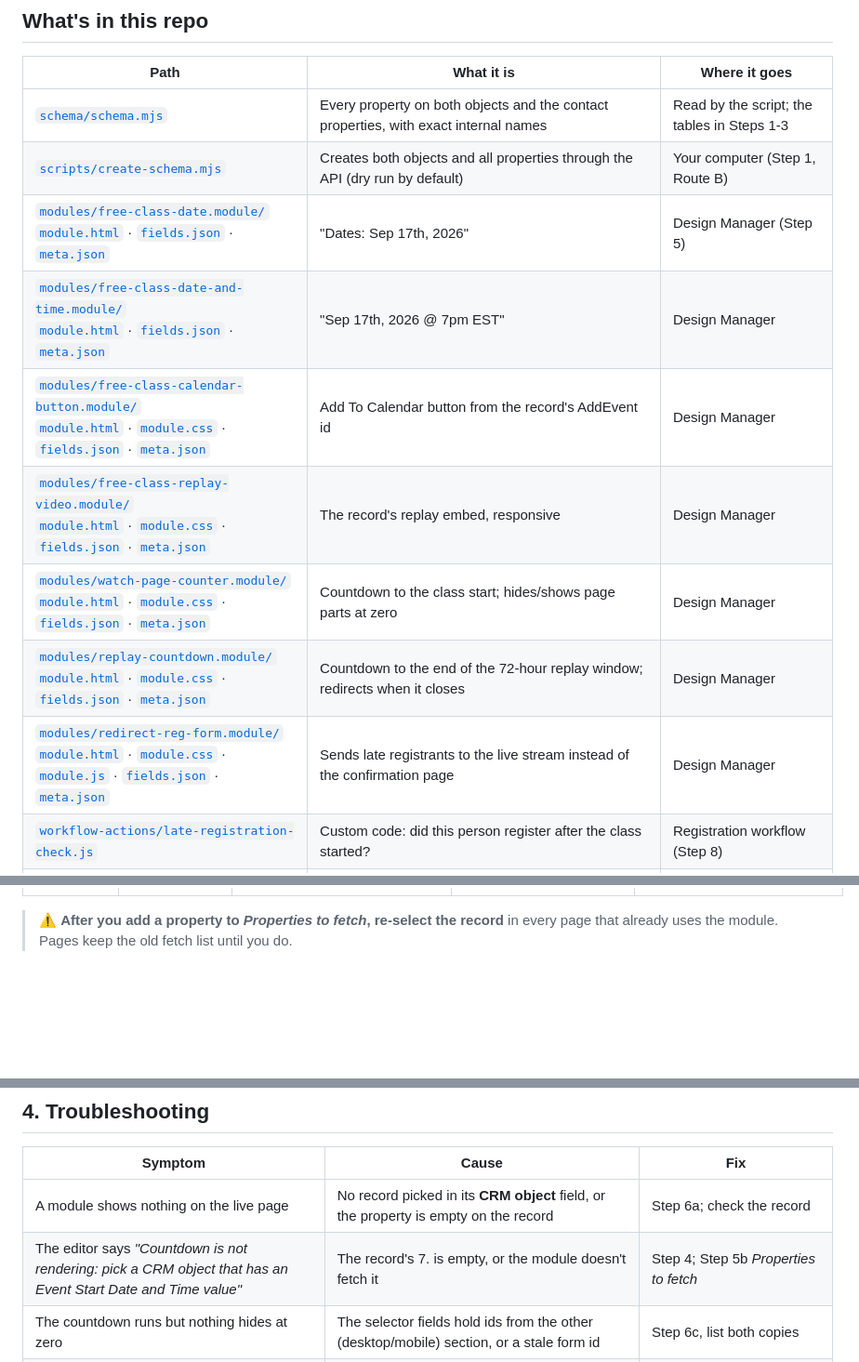
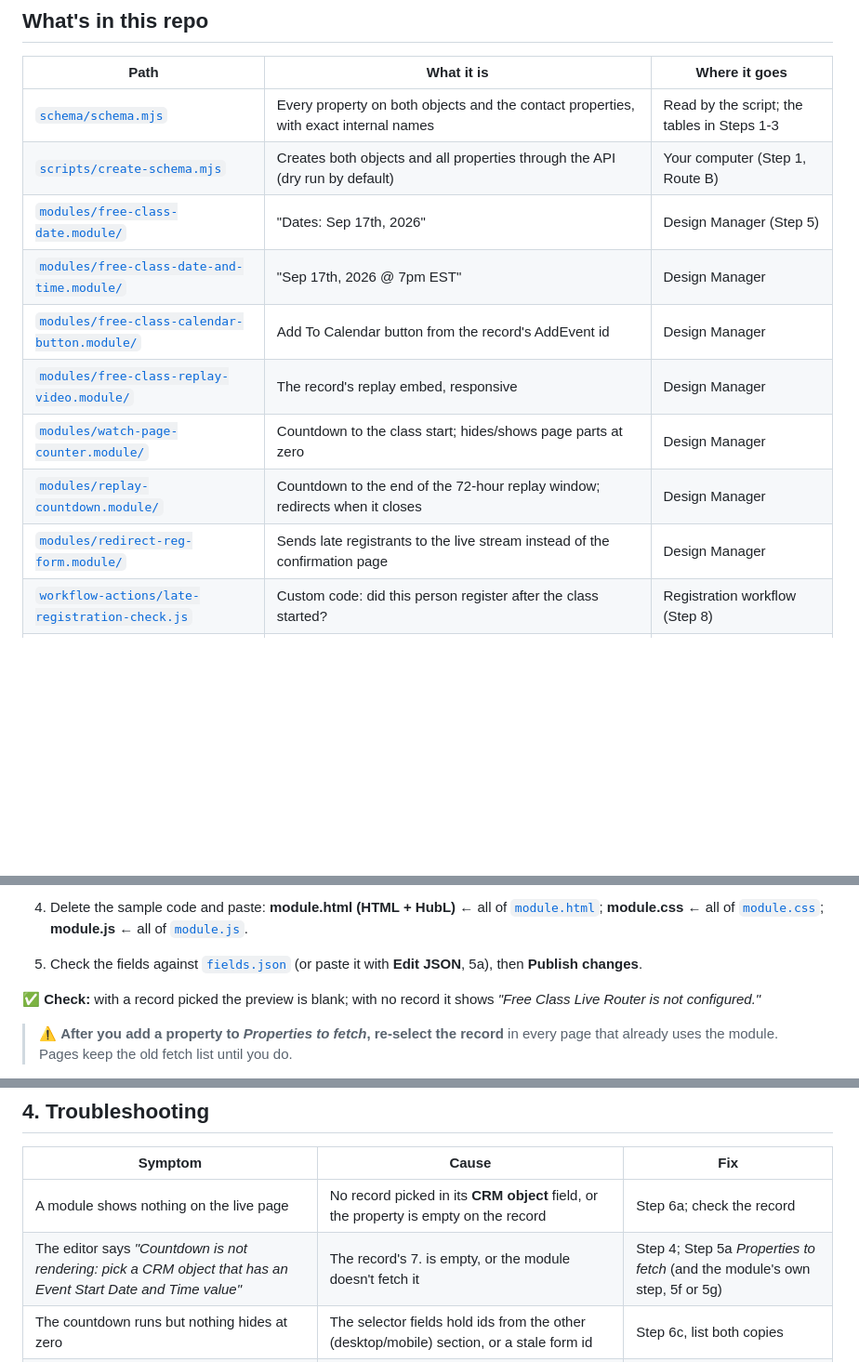
Before and after one commit to carljibrilsulaimanii/ghl-custom-values-in-hubspot-for-dynamically-updating-funnels, a Markdown page: README.md, 3 parts joined by grey strips. Shown at 93% size. Rendered like a GitHub page; blank space fills up the shorter version.

```diff
--- a/README.md
+++ b/README.md
@@ -147,13 +147,13 @@ flipped to next month is still credited to the session the person actually watch
 |---|---|---|
 | [`schema/schema.mjs`](schema/schema.mjs) | Every property on both objects and the contact properties, with exact internal names | Read by the script; the tables in Steps 1-3 |
 | [`scripts/create-schema.mjs`](scripts/create-schema.mjs) | Creates both objects and all properties through the API (dry run by default) | Your computer (Step 1, Route B) |
-| [`modules/free-class-date.module/`](modules/free-class-date.module/)<br>[`module.html`](modules/free-class-date.module/module.html) · [`fields.json`](modules/free-class-date.module/fields.json) · [`meta.json`](modules/free-class-date.module/meta.json) | "Dates: Sep 17th, 2026" | Design Manager (Step 5) |
-| [`modules/free-class-date-and-time.module/`](modules/free-class-date-and-time.module/)<br>[`module.html`](modules/free-class-date-and-time.module/module.html) · [`fields.json`](modules/free-class-date-and-time.module/fields.json) · [`meta.json`](modules/free-class-date-and-time.module/meta.json) | "Sep 17th, 2026 @ 7pm EST" | Design Manager |
-| [`modules/free-class-calendar-button.module/`](modules/free-class-calendar-button.module/)<br>[`module.html`](modules/free-class-calendar-button.module/module.html) · [`module.css`](modules/free-class-calendar-button.module/module.css) · [`fields.json`](modules/free-class-calendar-button.module/fields.json) · [`meta.json`](modules/free-class-calendar-button.module/meta.json) | Add To Calendar button from the record's AddEvent id | Design Manager |
-| [`modules/free-class-replay-video.module/`](modules/free-class-replay-video.module/)<br>[`module.html`](modules/free-class-replay-video.module/module.html) · [`module.css`](modules/free-class-replay-video.module/module.css) · [`fields.json`](modules/free-class-replay-video.module/fields.json) · [`meta.json`](modules/free-class-replay-video.module/meta.json) | The record's replay embed, responsive | Design Manager |
-| [`modules/watch-page-counter.module/`](modules/watch-page-counter.module/)<br>[`module.html`](modules/watch-page-counter.module/module.html) · [`module.css`](modules/watch-page-counter.module/module.css) · [`fields.json`](modules/watch-page-counter.module/fields.json) · [`meta.json`](modules/watch-page-counter.module/meta.json) | Countdown to the class start; hides/shows page parts at zero | Design Manager |
-| [`modules/replay-countdown.module/`](modules/replay-countdown.module/)<br>[`module.html`](modules/replay-countdown.module/module.html) · [`module.css`](modules/replay-countdown.module/module.css) · [`fields.json`](modules/replay-countdown.module/fields.json) · [`meta.json`](modules/replay-countdown.module/meta.json) | Countdown to the end of the 72-hour replay window; redirects when it closes | Design Manager |
-| [`modules/redirect-reg-form.module/`](modules/redirect-reg-form.module/)<br>[`module.html`](modules/redirect-reg-form.module/module.html) · [`module.css`](modules/redirect-reg-form.module/module.css) · [`module.js`](modules/redirect-reg-form.module/module.js) · [`fields.json`](modules/redirect-reg-form.module/fields.json) · [`meta.json`](modules/redirect-reg-form.module/meta.json) | Sends late registrants to the live stream instead of the confirmation page | Design Manager |
+| [`modules/free-class-date.module/`](modules/free-class-date.module/) | "Dates: Sep 17th, 2026" | Design Manager (Step 5) |
+| [`modules/free-class-date-and-time.module/`](modules/free-class-date-and-time.module/) | "Sep 17th, 2026 @ 7pm EST" | Design Manager |
+| [`modules/free-class-calendar-button.module/`](modules/free-class-calendar-button.module/) | Add To Calendar button from the record's AddEvent id | Design Manager |
+| [`modules/free-class-replay-video.module/`](modules/free-class-replay-video.module/) | The record's replay embed, responsive | Design Manager |
+| [`modules/watch-page-counter.module/`](modules/watch-page-counter.module/) | Countdown to the class start; hides/shows page parts at zero | Design Manager |
+| [`modules/replay-countdown.module/`](modules/replay-countdown.module/) | Countdown to the end of the 72-hour replay window; redirects when it closes | Design Manager |
+| [`modules/redirect-reg-form.module/`](modules/redirect-reg-form.module/) | Sends late registrants to the live stream instead of the confirmation page | Design Manager |
 | [`workflow-actions/late-registration-check.js`](workflow-actions/late-registration-check.js) | Custom code: did this person register after the class started? | Registration workflow (Step 8) |
 | [`workflow-actions/submit-attended-form.js`](workflow-actions/submit-attended-form.js) | Custom code: marks late registrants as attended | Registration workflow (Step 8) |
 | [`workflow-actions/class-session-label.js`](workflow-actions/class-session-label.js) | Custom code: one "2026-09-17 - Topic" dropdown value per session, for reports | Class Session workflow (Step 11) |
@@ -465,3 +542,7 @@ module's `fields.json`.
+4. Delete the sample code and paste: **module.html (HTML + HubL)** ← all of [`module.html`](modules/redirect-reg-form.module/module.html); **module.css** ← all of [`module.css`](modules/redirect-reg-form.module/module.css); **module.js** ← all of [`module.js`](modules/redirect-reg-form.module/module.js).
+5. Check the fields against [`fields.json`](modules/redirect-reg-form.module/fields.json) (or paste it with **Edit JSON**, 5a), then **Publish changes**.
+
+✅ **Check:** with a record picked the preview is blank; with no record it shows *"Free Class Live Router is not configured."*
 
 > ⚠️ **After you add a property to *Properties to fetch*, re-select the record** in
 > every page that already uses the module. Pages keep the old fetch list until you do.
@@ -1121,7 +1202,7 @@ All config tokens come from that branch's **Active &lt;Topic&gt; Config**.
 | Symptom | Cause | Fix |
 |---|---|---|
 | A module shows nothing on the live page | No record picked in its **CRM object** field, or the property is empty on the record | Step 6a; check the record |
-| The editor says *"Countdown is not rendering: pick a CRM object that has an Event Start Date and Time value"* | The record's 7. is empty, or the module doesn't fetch it | Step 4; Step 5b *Properties to fetch* |
+| The editor says *"Countdown is not rendering: pick a CRM object that has an Event Start Date and Time value"* | The record's 7. is empty, or the module doesn't fetch it | Step 4; Step 5a *Properties to fetch* (and the module's own step, 5f or 5g) |
 | The countdown runs but nothing hides at zero | The selector fields hold ids from the other (desktop/mobile) section, or a stale form id | Step 6c, list both copies |
 | The page still shows last session's date | CDN cache | Reload with `?v=<anything>` (Step 13) |
 | Create record fails: *"Required properties were missing or empty"* | Class Name/Topic built from a token that's empty: the data source didn't find a record | Step 8f: property-equals source, Class Type set on the record |
```
Also changed, not shown: other parts of README.md (+108 -31 lines).
